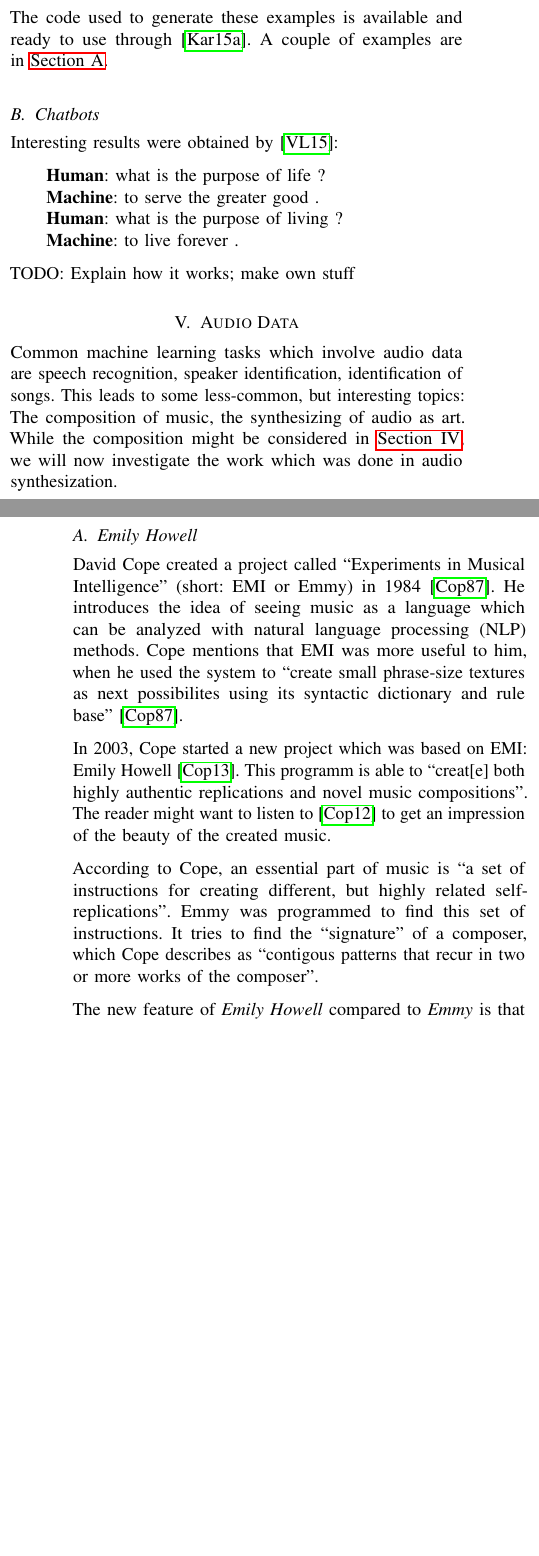
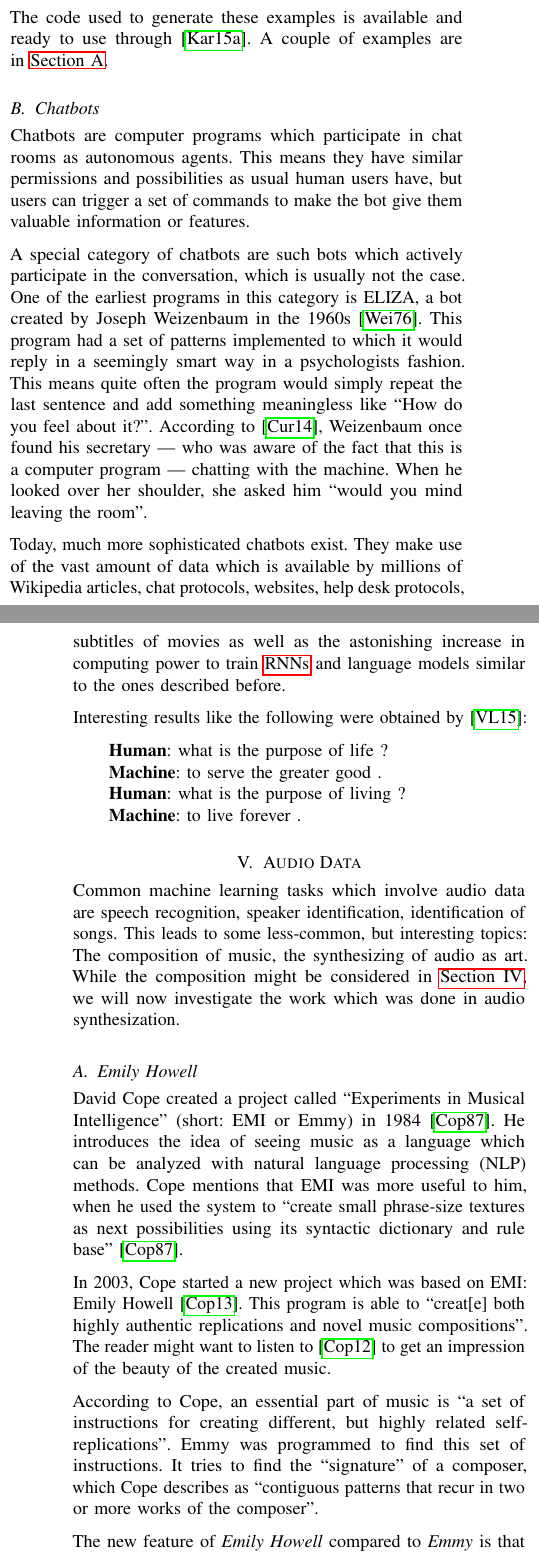
Before and after one commit to MartinThoma/seminar-art-in-machine-learning, a LaTeX paper (art-in-machine-learning.tex, which reads ch4-texts.tex, ch5-audio.tex, ch6-discussion.tex): two parts of the columns of pages 3 and 4 of 8, joined at a grey line, cut so that both start at the same text, the shorter picture padded with empty space. Compiled offline with pdfLaTeX.

Commit message:
Add more content

```diff
--- a/art-in-machine-learning.tex
+++ b/art-in-machine-learning.tex
@@ -27,9 +29,8 @@
 \usepackage{wasysym}
 \usepackage[symbol]{footmisc}
 \usepackage{float}
-% \usepackage{caption}
-% \usepackage{subcaption}
-\usepackage{subfig}
+\usepackage{caption}
+\usepackage[hang]{subfigure}
 \makeatletter
 \newcommand\mynobreakpar{\par\nobreak\@afterheading}
 \makeatother
--- a/ch4-texts.tex
+++ b/ch4-texts.tex
@@ -69,12 +69,34 @@ in~\cref{sec:appendix-auto-generated-text}.
 \subsection{Chatbots}%
 \label{subsec:chatbots}%
 
-Interesting results were obtained by~\cite{vinyals2015neural}:
+Chatbots are computer programs which participate in chat rooms as autonomous
+agents. This means they have similar permissions and possibilities as usual human
+users have, but users can trigger a set of commands to make the bot give them
+valuable information or features.
+
+A special category of chatbots are such bots which actively participate in the
+conversation, which is usually not the case. One of the earliest programs in
+this category is ELIZA, a bot created by Joseph Weizenbaum in the
+1960s~\cite{Weizenbaum1976}. This program had a set of patterns implemented to
+which it would reply in a seemingly smart way in a psychologists fashion. This
+means quite often the program would simply repeat the last sentence and add
+something meaningless like \enquote{How do you feel about it?}. According
+to~\cite{Curtis2014}, Weizenbaum once found his secretary --- who was aware of
+the fact that this is a computer program --- chatting with the machine. When he
+looked over her shoulder, she asked him \enquote{would you mind leaving the
+room}.
+
+Today, much more sophisticated chatbots exist. They make use of the vast amount
+of data which is available by millions of Wikipedia articles, chat protocols,
+websites, help desk protocols, subtitles of movies as well as the astonishing
+increase in computing power to train
+\glspl{RNN} and language models similar to the ones described before.
+
+Interesting results like the following were obtained
+by~\cite{vinyals2015neural}:
 \begin{displayquote}
 \textbf{Human}: what is the purpose of life ?\\
 \textbf{Machine}: to serve the greater good .\\
 \textbf{Human}: what is the purpose of living ?\\
 \textbf{Machine}: to live forever .
 \end{displayquote}
-
-TODO: Explain how it works; make own stuff
--- a/ch5-audio.tex
+++ b/ch5-audio.tex
@@ -17,10 +17,10 @@ Intelligence} (short: EMI or Emmy) in 1984~\cite{Cope1987}. He introduces the id
 seeing music as a language which can be analyzed with natural language
 processing (NLP) methods. Cope mentions that EMI was more useful to him, when
 he used the system to \enquote{create small phrase-size textures as next
-possibilites using its syntactic dictionary and rule base}~\cite{Cope1987}.
+possibilities using its syntactic dictionary and rule base}~\cite{Cope1987}.
 
 In 2003, Cope started a new project which was based on EMI: Emily
-Howell~\cite{cope2013well}. This programm is able to \enquote{creat[e] both
+Howell~\cite{cope2013well}. This program is able to \enquote{creat[e] both
 highly authentic replications and novel music compositions}. The reader might
 want to listen to~\cite{Cope2012} to get an impression of the beauty of the
 created music.
@@ -28,7 +28,7 @@ created music.
 According to Cope, an essential part of music is \enquote{a set of instructions
 for creating different, but highly related self-replications}. Emmy was
 programmed to find this set of instructions. It tries to find the
-\enquote{signature} of a composer, which Cope describes as \enquote{contigous
+\enquote{signature} of a composer, which Cope describes as \enquote{contiguous
 patterns that recur in two or more works of the composer}.
 
 The new feature of \textit{Emily Howell} compared to \textit{Emmy} is that
@@ -57,7 +57,9 @@ be found at~\cite{Vitelli2015}.
 
 
 \subsection{Audio Synthesization}
-Audio syntesization is generating new audio files. This can either be music or
-speech.
+Audio synthesization is generating new audio files. This can either be music or
+speech. With the techniques described before, neural networks can be trained to
+generate music note by note. However, it is desirable to allow multiple notes
+being played at the same time.
 
-TODO: \href{http://gitxiv.com/posts/dQxgWraeWgvpKJXLG/musical-audio-synthesis-using-autoencoding-neural-nets}{http://gitxiv.com/posts/dQxgWraeWgvpKJXLG/musical-audio-synthesis-using-autoencoding-neural-nets}
+This idea and some others were applied by Daniel Johnson. He wrote a very good
@@ -66,14 +73,9 @@ TODO: \href{http://gitxiv.com/posts/dQxgWraeWgvpKJXLG/musical-audio-synthesis-us
 
-\href{http://gitxiv.com/posts/QP262Yfc7mZCDocPe/composing-music-with-recurrent-neural-networks}{http://gitxiv.com/posts/QP262Yfc7mZCDocPe/composing-music-with-recurrent-neural-networks}
-
-\subsection{0music}
-TODO: \href{https://en.wikipedia.org/wiki/0music}{https://en.wikipedia.org/wiki/0music}
-
-\href{https://www.youtube.com/watch?v=-a3QsSDfUsA}{https://www.youtube.com/watch?v=-a3QsSDfUsA}
+% Deep Belief Network
+% \href{http://gitxiv.com/posts/kZz9PCRcktdYSrWnp/deephear-composing-and-harmonizing-music-with-neural}{http://gitxiv.com/posts/kZz9PCRcktdYSrWnp/deephear-composing-and-harmonizing-music-with-neural}
 
 
+% \subsection{The Generative Electronica Research Project}
 
-\subsection{The Generative Electronica Research Project}
-
-\href{http://metacreation.net/gerp/}{http://metacreation.net/gerp/}
-TODO: \cite{Eigenfeldt2013}
+% \href{http://metacreation.net/gerp/}{http://metacreation.net/gerp/}
+% TODO: \cite{Eigenfeldt2013}
--- a/ch6-discussion.tex
+++ b/ch6-discussion.tex
@@ -6,3 +6,7 @@
 What does these examples mean for our understanding of creativity? How does it
 influence how much we value art? Could we define art and creativity better
 after having those and similar results?
+
+I think we might readjust our understanding of creativity just like we adjusted
+our understanding of algorithmically hard problems after Deep Blue won against
+the reigning world chess champion Garry Kasparov in~1997.
```
Also changed, not shown: art-in-machine-learning.tex (5 more changed lines), ch4-texts.tex (4 more changed lines), ch5-audio.tex (7 more changed lines).
